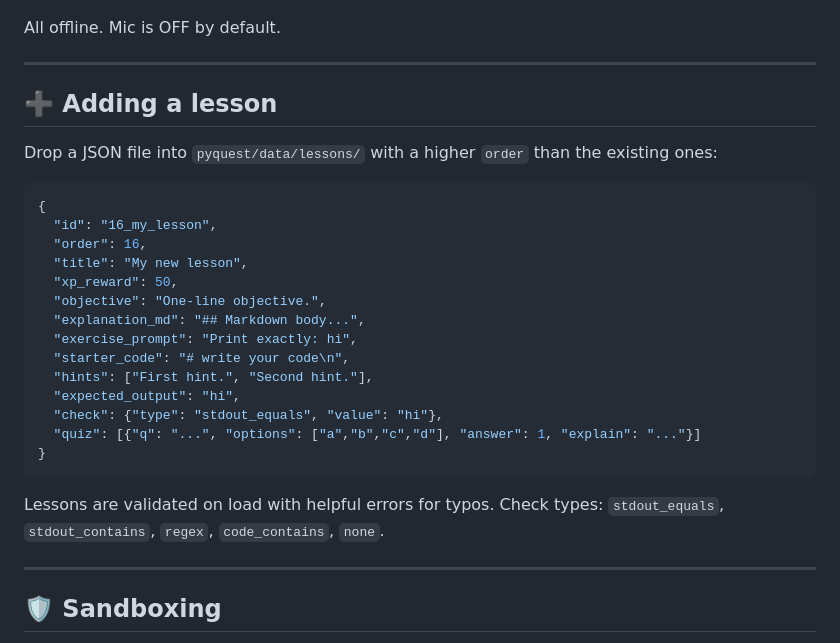
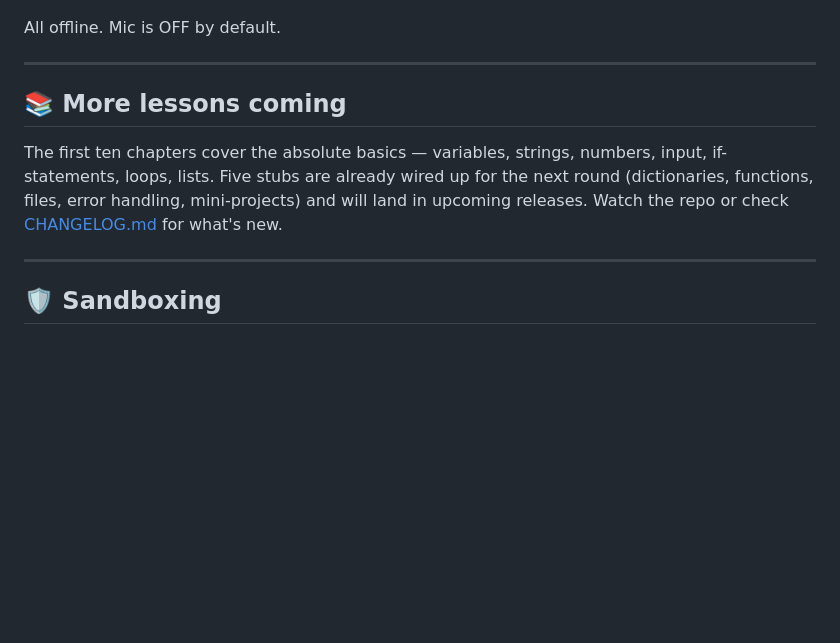
Before and after one commit to AhmedBoSaad/PyQuest, a Markdown page: README.md, the part around the change. Drawn GitHub-style; blank space fills up the shorter version.

Commit message:
README: replace 'Adding a lesson' with a 'More lessons coming' note

````diff
--- a/README.md
+++ b/README.md
@@ -82,28 +82,9 @@ All offline. Mic is OFF by default.
 
 ---
 
-## ➕ Adding a lesson
+## 📚 More lessons coming
 
-Drop a JSON file into `pyquest/data/lessons/` with a higher `order` than the existing ones:
-
-```json
-{
-  "id": "16_my_lesson",
-  "order": 16,
-  "title": "My new lesson",
-  "xp_reward": 50,
-  "objective": "One-line objective.",
-  "explanation_md": "## Markdown body...",
-  "exercise_prompt": "Print exactly: hi",
-  "starter_code": "# write your code\n",
-  "hints": ["First hint.", "Second hint."],
-  "expected_output": "hi",
-  "check": {"type": "stdout_equals", "value": "hi"},
-  "quiz": [{"q": "...", "options": ["a","b","c","d"], "answer": 1, "explain": "..."}]
-}
-```
-
-Lessons are validated on load with helpful errors for typos. Check types: `stdout_equals`, `stdout_contains`, `regex`, `code_contains`, `none`.
+The first ten chapters cover the absolute basics — variables, strings, numbers, input, if-statements, loops, lists. Five stubs are already wired up for the next round (dictionaries, functions, files, error handling, mini-projects) and will land in upcoming releases. Watch the repo or check [CHANGELOG.md](CHANGELOG.md) for what's new.
 
 ---
 
````
